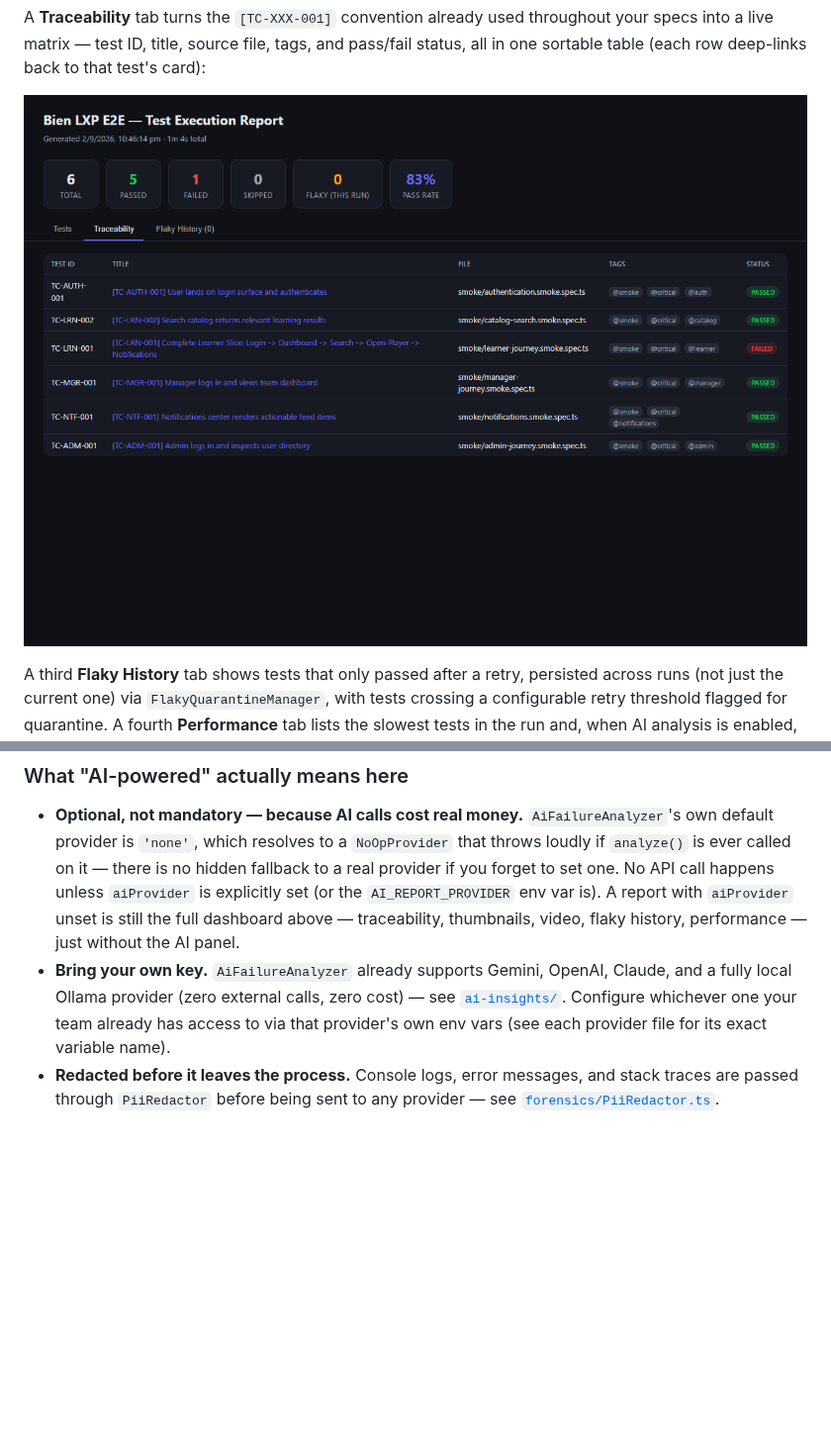
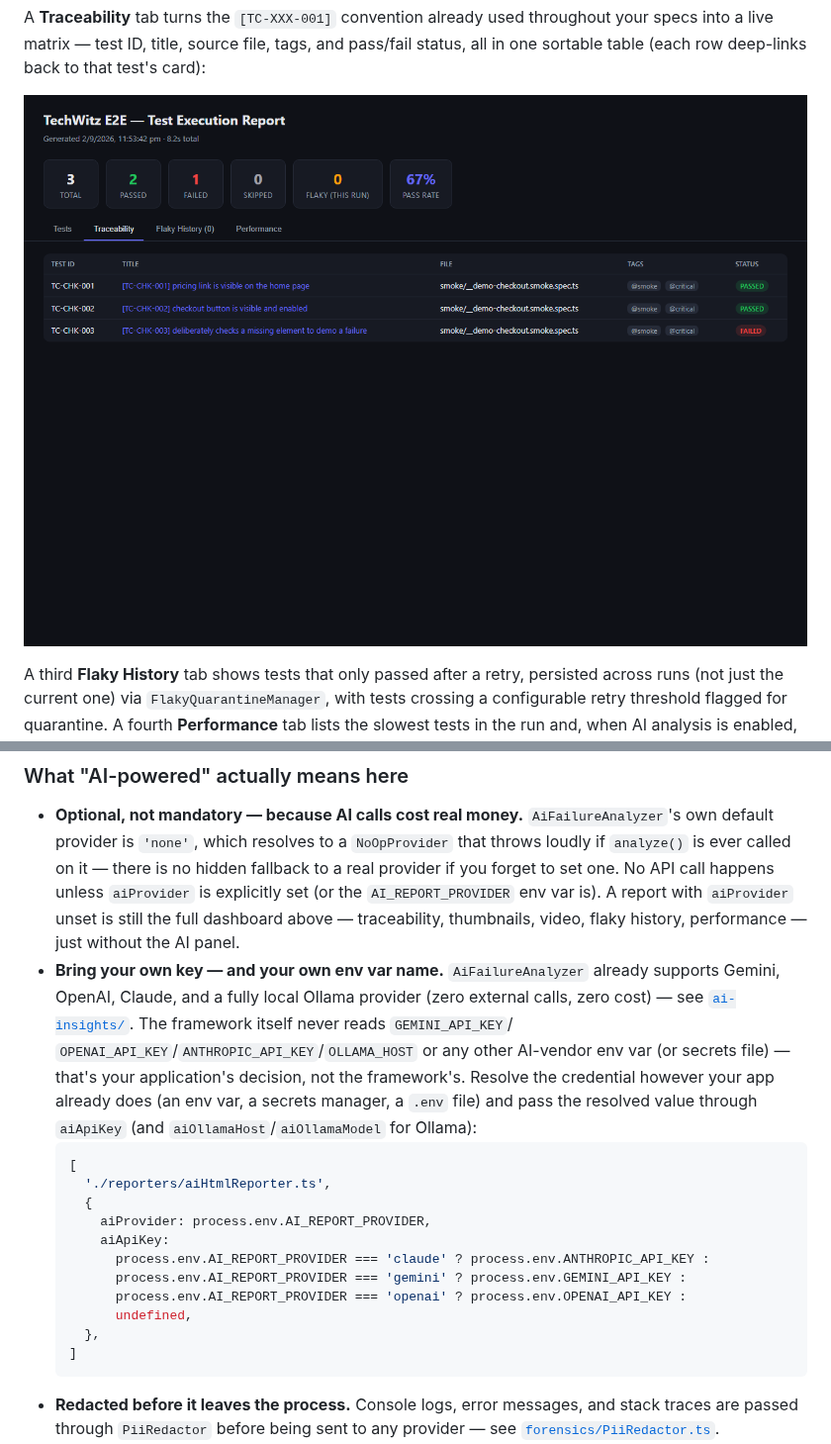
Before and after one commit to techwitz/e2e-framework, a Markdown page: README.md, 2 parts joined by grey strips. Shown at 99% size. Drawn GitHub-style; pictures changed too: docs/screenshots/traceability.png; blank space fills up the shorter version.

````diff
--- a/README.md
+++ b/README.md
@@ -177,10 +200,26 @@ reporter: [['list'], ['./reporters/aiHtmlReporter.ts', { aiProvider: process.env
   to set one. No API call happens unless `aiProvider` is explicitly set (or the
   `AI_REPORT_PROVIDER` env var is). A report with `aiProvider` unset is still the full dashboard
   above — traceability, thumbnails, video, flaky history, performance — just without the AI panel.
-- **Bring your own key.** `AiFailureAnalyzer` already supports Gemini, OpenAI, Claude, and a fully
-  local Ollama provider (zero external calls, zero cost) — see [`ai-insights/`](./src/ai-insights).
-  Configure whichever one your team already has access to via that provider's own env vars (see
-  each provider file for its exact variable name).
+- **Bring your own key — and your own env var name.** `AiFailureAnalyzer` already supports Gemini,
+  OpenAI, Claude, and a fully local Ollama provider (zero external calls, zero cost) — see
+  [`ai-insights/`](./src/ai-insights). The framework itself never reads `GEMINI_API_KEY`/
+  `OPENAI_API_KEY`/`ANTHROPIC_API_KEY`/`OLLAMA_HOST` or any other AI-vendor env var (or secrets
+  file) — that's your application's decision, not the framework's. Resolve the credential however
+  your app already does (an env var, a secrets manager, a `.env` file) and pass the resolved value
+  through `aiApiKey` (and `aiOllamaHost`/`aiOllamaModel` for Ollama):
+  ```ts
+  [
+    './reporters/aiHtmlReporter.ts',
+    {
+      aiProvider: process.env.AI_REPORT_PROVIDER,
+      aiApiKey:
+        process.env.AI_REPORT_PROVIDER === 'claude' ? process.env.ANTHROPIC_API_KEY :
+        process.env.AI_REPORT_PROVIDER === 'gemini' ? process.env.GEMINI_API_KEY :
+        process.env.AI_REPORT_PROVIDER === 'openai' ? process.env.OPENAI_API_KEY :
+        undefined,
+    },
+  ]
+  ```
 - **Redacted before it leaves the process.** Console logs, error messages, and stack traces are
   passed through `PiiRedactor` before being sent to any provider — see
   [`forensics/PiiRedactor.ts`](./src/forensics/PiiRedactor.ts).
````
Also changed, not shown: other parts of README.md (+65 -5 lines), docs/screenshots/dashboard.png, docs/screenshots/failed-test-detail.png, 8 other files.
